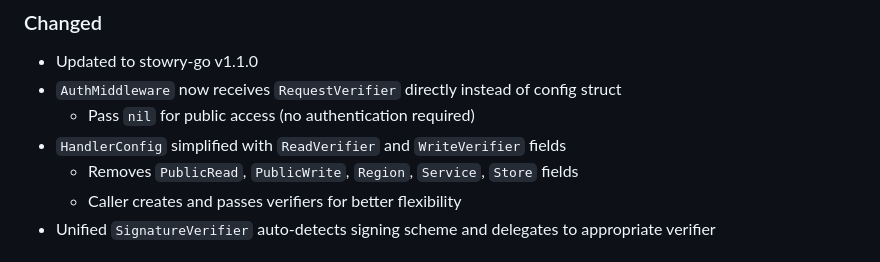
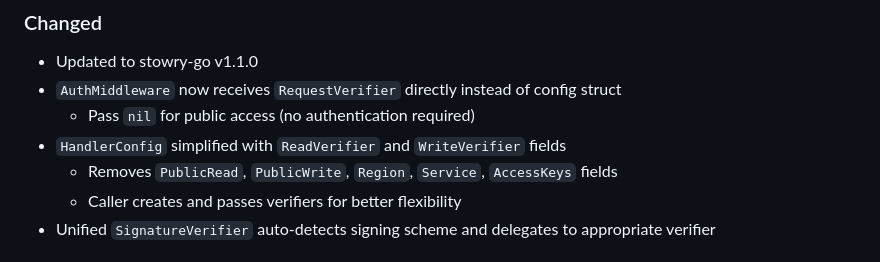
Before and after one commit to sagarc03/stowry, a Markdown page: CHANGELOG.md, the part around the change. Drawn GitHub-style.

Commit message:
fix(changelog): correct removed HandlerConfig fields
Store -> AccessKeys (Store was never a field)

```diff
--- a/CHANGELOG.md
+++ b/CHANGELOG.md
@@ -21,7 +21,7 @@ and this project adheres to [Semantic Versioning](https://semver.org/spec/v2.0.0
 - `AuthMiddleware` now receives `RequestVerifier` directly instead of config struct
   - Pass `nil` for public access (no authentication required)
 - `HandlerConfig` simplified with `ReadVerifier` and `WriteVerifier` fields
-  - Removes `PublicRead`, `PublicWrite`, `Region`, `Service`, `Store` fields
+  - Removes `PublicRead`, `PublicWrite`, `Region`, `Service`, `AccessKeys` fields
   - Caller creates and passes verifiers for better flexibility
 - Unified `SignatureVerifier` auto-detects signing scheme and delegates to appropriate verifier
 
```
